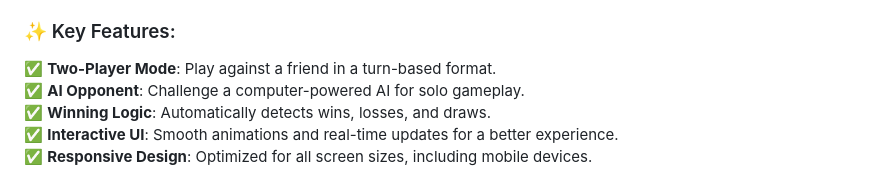
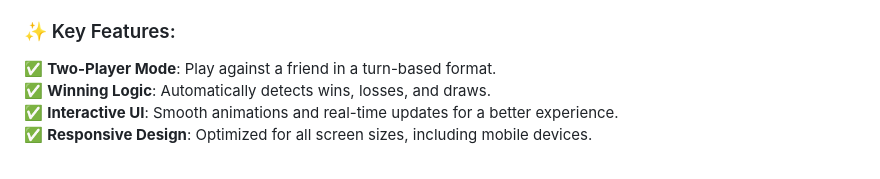
Before and after one commit to Rui2705/Prodigy_InfoTech_Web_Intern, a Markdown page: README.md, the part around the change. Rendered like a GitHub page.

```diff
--- a/README.md
+++ b/README.md
@@ -38,7 +38,6 @@ Develop an **interactive Tic-Tac-Toe Web Application** using **HTML, CSS, and Ja
 
 ### ✨ Key Features:
 ✅ **Two-Player Mode**: Play against a friend in a turn-based format.
-✅ **AI Opponent**: Challenge a computer-powered AI for solo gameplay.
 ✅ **Winning Logic**: Automatically detects wins, losses, and draws.
 ✅ **Interactive UI**: Smooth animations and real-time updates for a better experience.
 ✅ **Responsive Design**: Optimized for all screen sizes, including mobile devices.
```
